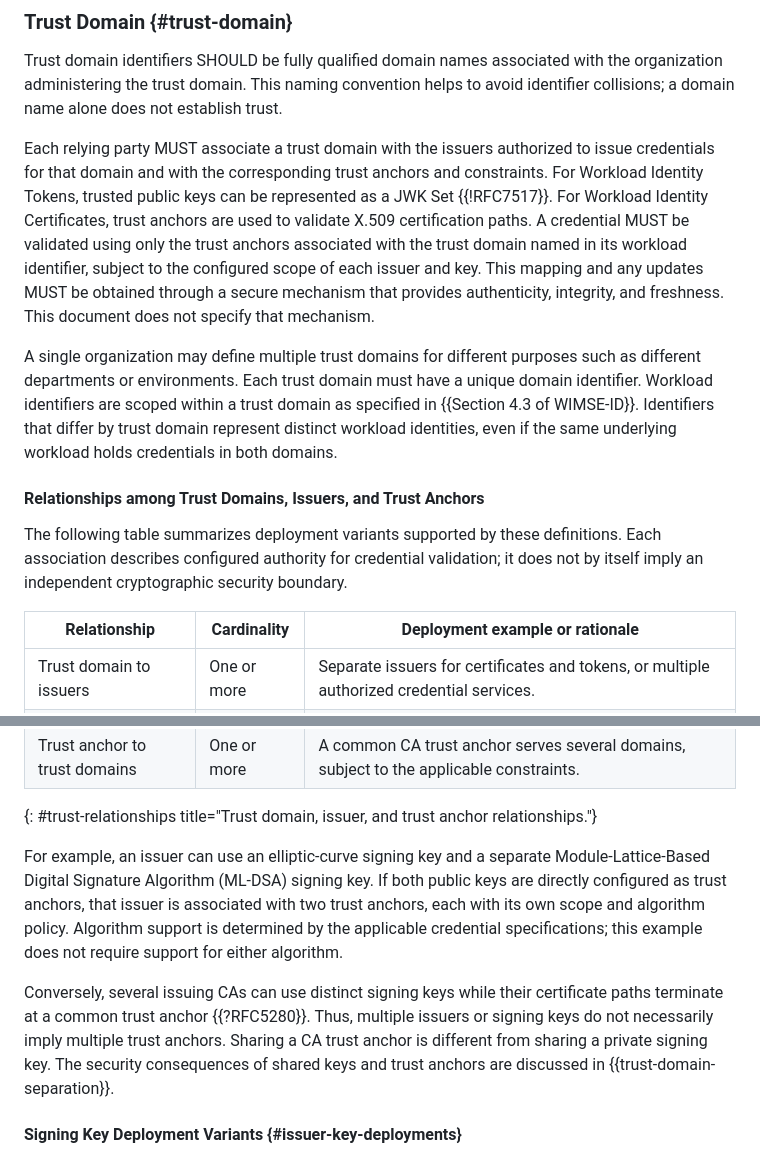
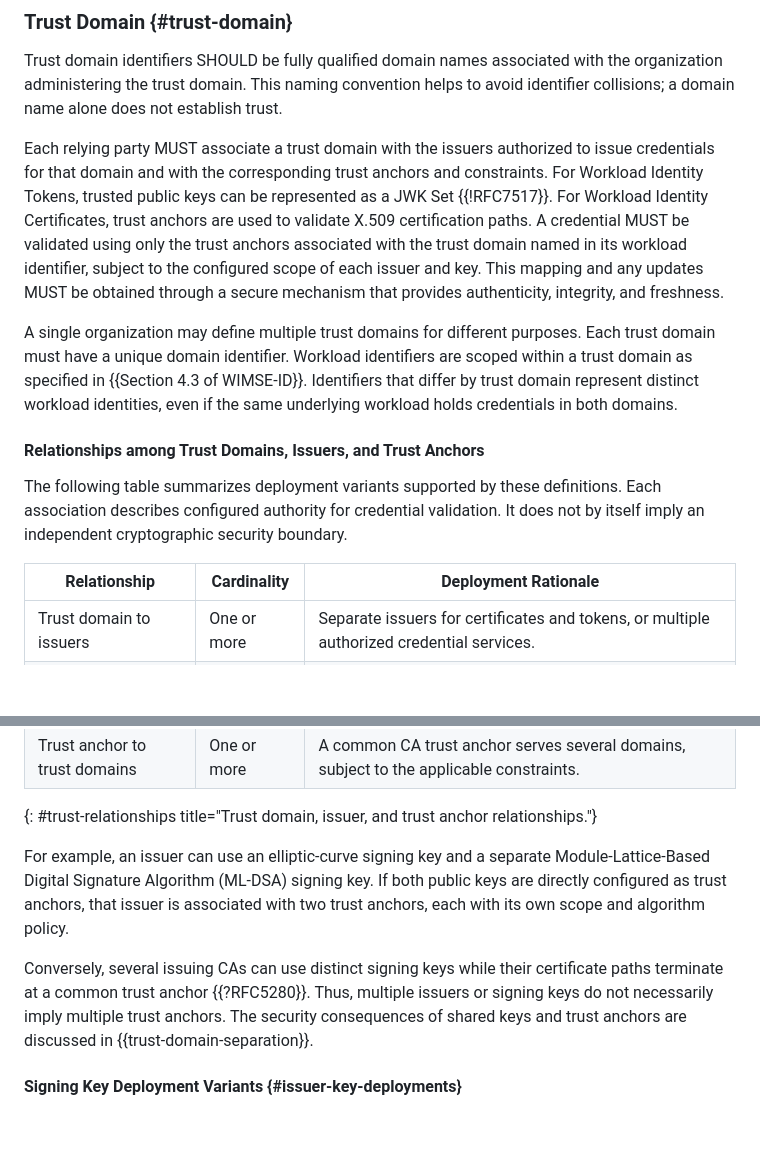
Before and after one commit to ietf-wg-wimse/draft-ietf-wimse-arch, a Markdown page: draft-ietf-wimse-arch.md, 2 parts joined by grey strips. GitHub-like rendering; blank space fills up the shorter version.

Commit message:
Editorial updates

```diff
--- a/draft-ietf-wimse-arch.md
+++ b/draft-ietf-wimse-arch.md
@@ -134,15 +134,15 @@ The Workload identity architecture consists of three basic building blocks: trus
 
 Trust domain identifiers SHOULD be fully qualified domain names associated with the organization administering the trust domain. This naming convention helps to avoid identifier collisions; a domain name alone does not establish trust.
 
-Each relying party MUST associate a trust domain with the issuers authorized to issue credentials for that domain and with the corresponding trust anchors and constraints. For Workload Identity Tokens, trusted public keys can be represented as a JWK Set {{!RFC7517}}. For Workload Identity Certificates, trust anchors are used to validate X.509 certification paths. A credential MUST be validated using only the trust anchors associated with the trust domain named in its workload identifier, subject to the configured scope of each issuer and key. This mapping and any updates MUST be obtained through a secure mechanism that provides authenticity, integrity, and freshness. This document does not specify that mechanism.
+Each relying party MUST associate a trust domain with the issuers authorized to issue credentials for that domain and with the corresponding trust anchors and constraints. For Workload Identity Tokens, trusted public keys can be represented as a JWK Set {{!RFC7517}}. For Workload Identity Certificates, trust anchors are used to validate X.509 certification paths. A credential MUST be validated using only the trust anchors associated with the trust domain named in its workload identifier, subject to the configured scope of each issuer and key. This mapping and any updates MUST be obtained through a secure mechanism that provides authenticity, integrity, and freshness.
 
-A single organization may define multiple trust domains for different purposes such as different departments or environments. Each trust domain must have a unique domain identifier. Workload identifiers are scoped within a trust domain as specified in {{Section 4.3 of WIMSE-ID}}. Identifiers that differ by trust domain represent distinct workload identities, even if the same underlying workload holds credentials in both domains.
+A single organization may define multiple trust domains for different purposes. Each trust domain must have a unique domain identifier. Workload identifiers are scoped within a trust domain as specified in {{Section 4.3 of WIMSE-ID}}. Identifiers that differ by trust domain represent distinct workload identities, even if the same underlying workload holds credentials in both domains.
 
 #### Relationships among Trust Domains, Issuers, and Trust Anchors
 
-The following table summarizes deployment variants supported by these definitions. Each association describes configured authority for credential validation; it does not by itself imply an independent cryptographic security boundary.
+The following table summarizes deployment variants supported by these definitions. Each association describes configured authority for credential validation. It does not by itself imply an independent cryptographic security boundary.
 
-| Relationship | Cardinality | Deployment example or rationale |
+| Relationship | Cardinality | Deployment Rationale |
 |--------------|-------------|---------------------------------|
 | Trust domain to issuers | One or more | Separate issuers for certificates and tokens, or multiple authorized credential services. |
 | Issuer to trust domains | One or more | A central credential service issues credentials for several domains, with explicit authorization for each domain. |
@@ -152,9 +152,9 @@ The following table summarizes deployment variants supported by these definition
 | Trust anchor to trust domains | One or more | A common CA trust anchor serves several domains, subject to the applicable constraints. |
 {: #trust-relationships title="Trust domain, issuer, and trust anchor relationships."}
 
-For example, an issuer can use an elliptic-curve signing key and a separate Module-Lattice-Based Digital Signature Algorithm (ML-DSA) signing key. If both public keys are directly configured as trust anchors, that issuer is associated with two trust anchors, each with its own scope and algorithm policy. Algorithm support is determined by the applicable credential specifications; this example does not require support for either algorithm.
+For example, an issuer can use an elliptic-curve signing key and a separate Module-Lattice-Based Digital Signature Algorithm (ML-DSA) signing key. If both public keys are directly configured as trust anchors, that issuer is associated with two trust anchors, each with its own scope and algorithm policy.
 
-Conversely, several issuing CAs can use distinct signing keys while their certificate paths terminate at a common trust anchor {{?RFC5280}}. Thus, multiple issuers or signing keys do not necessarily imply multiple trust anchors. Sharing a CA trust anchor is different from sharing a private signing key. The security consequences of shared keys and trust anchors are discussed in {{trust-domain-separation}}.
+Conversely, several issuing CAs can use distinct signing keys while their certificate paths terminate at a common trust anchor {{?RFC5280}}. Thus, multiple issuers or signing keys do not necessarily imply multiple trust anchors. The security consequences of shared keys and trust anchors are discussed in {{trust-domain-separation}}.
 
 #### Signing Key Deployment Variants {#issuer-key-deployments}
 
```
